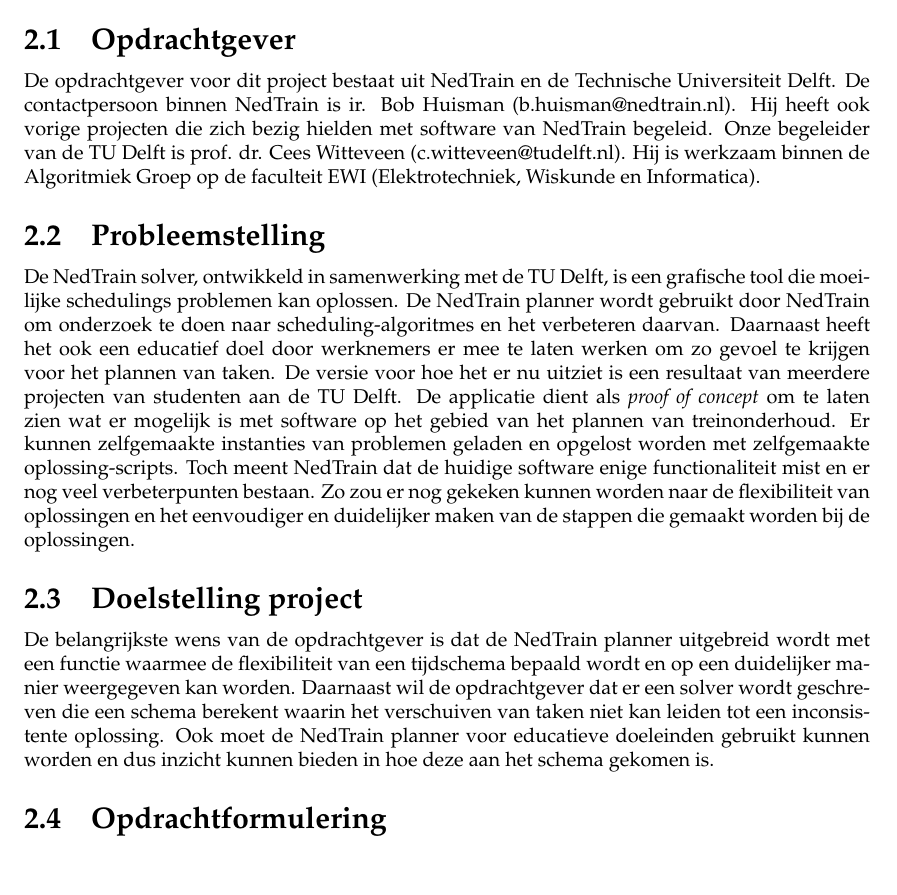
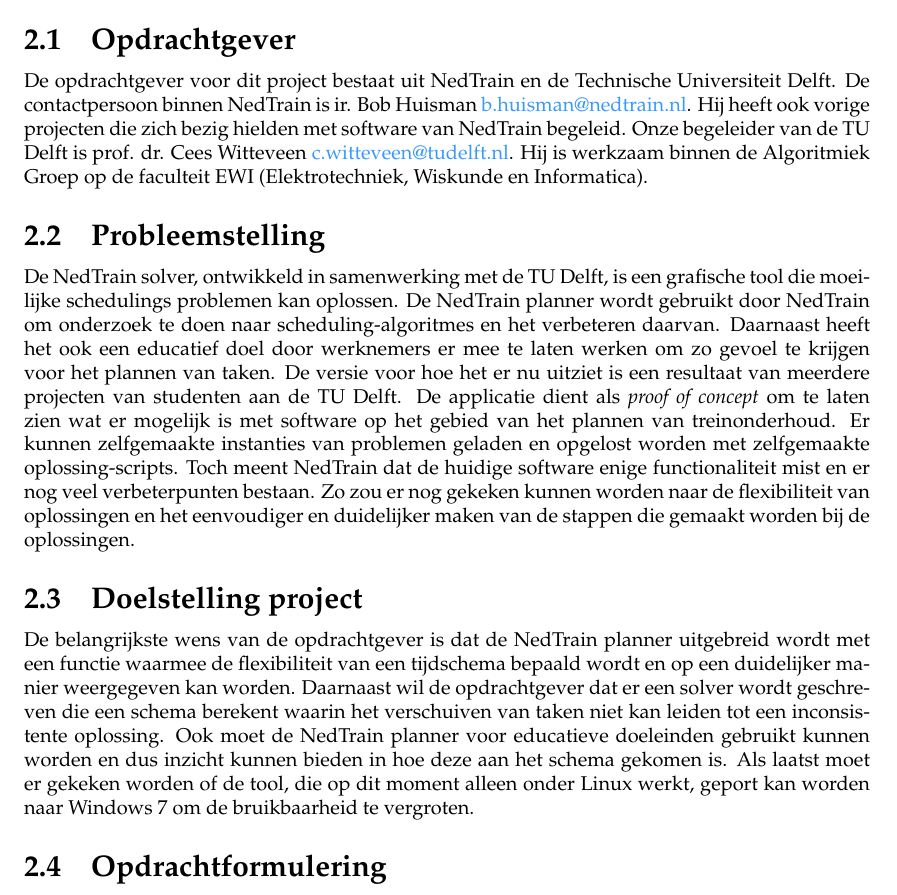
Before and after one commit to FloddyFosh/BEP_Nedtrain_2014, a LaTeX document (verslag/plan_van_aanpak/verslag.tex, which reads verslag/plan_van_aanpak/content/projectopdracht.tex): part of page 4 of 12 before the commit and part of page 4 of 13 after it, cut so that both start at the same text. Compiled offline with pdfLaTeX.

Commit message:
Extra eis + url toegevoegd

```diff
--- a/verslag/plan_van_aanpak/content/projectopdracht.tex
+++ b/verslag/plan_van_aanpak/content/projectopdracht.tex
@@ -3,13 +3,13 @@
 
 \subsection{Opdrachtgever}
 De opdrachtgever voor dit project bestaat uit NedTrain en de Technische Universiteit Delft.
-De contactpersoon binnen NedTrain is ir. Bob Huisman (b.huisman@nedtrain.nl). Hij heeft ook vorige projecten die zich bezig hielden met software van NedTrain begeleid. Onze begeleider van de TU Delft is prof. dr. Cees Witteveen (c.witteveen@tudelft.nl). Hij is werkzaam binnen de Algoritmiek Groep op de faculteit EWI (Elektrotechniek, Wiskunde en Informatica).
+De contactpersoon binnen NedTrain is ir. Bob Huisman \href{mailto:b.huisman@nedtrain.nl}{b.huisman@nedtrain.nl}. Hij heeft ook vorige projecten die zich bezig hielden met software van NedTrain begeleid. Onze begeleider van de TU Delft is prof. dr. Cees Witteveen \href{mailto:c.witteveen@tudelft.nl}{c.witteveen@tudelft.nl}. Hij is werkzaam binnen de Algoritmiek Groep op de faculteit EWI (Elektrotechniek, Wiskunde en Informatica).
 
 \subsection{Probleemstelling}
 De NedTrain solver, ontwikkeld in samenwerking met de TU Delft, is een grafische tool die moeilijke schedulings problemen kan oplossen. De NedTrain planner wordt gebruikt door NedTrain om onderzoek te doen naar scheduling-algoritmes en het verbeteren daarvan. Daarnaast heeft het ook een educatief doel door werknemers er mee te laten werken om zo gevoel te krijgen voor het plannen van taken. De versie voor hoe het er nu uitziet is een resultaat van meerdere projecten van studenten aan de TU Delft. De applicatie dient als \emph{proof of concept} om te laten zien wat er mogelijk is met software op het gebied van het plannen van treinonderhoud. Er kunnen zelfgemaakte instanties van problemen geladen en opgelost worden met zelfgemaakte oplossing-scripts. Toch meent NedTrain dat de huidige software enige functionaliteit mist en er nog veel verbeterpunten bestaan. Zo zou er nog gekeken kunnen worden naar de flexibiliteit van oplossingen en het eenvoudiger en duidelijker maken van de stappen die gemaakt worden bij de oplossingen.
 
 \subsection{Doelstelling project}
-De belangrijkste wens van de opdrachtgever is dat de NedTrain planner uitgebreid wordt met een functie waarmee de flexibiliteit van een tijdschema bepaald wordt en op een duidelijker manier weergegeven kan worden. Daarnaast wil de opdrachtgever dat er een solver wordt geschreven die een schema berekent waarin het verschuiven van taken niet kan leiden tot een inconsistente oplossing. Ook moet de NedTrain planner voor educatieve doeleinden gebruikt kunnen worden en dus inzicht kunnen bieden in hoe deze aan het schema gekomen is.
+De belangrijkste wens van de opdrachtgever is dat de NedTrain planner uitgebreid wordt met een functie waarmee de flexibiliteit van een tijdschema bepaald wordt en op een duidelijker manier weergegeven kan worden. Daarnaast wil de opdrachtgever dat er een solver wordt geschreven die een schema berekent waarin het verschuiven van taken niet kan leiden tot een inconsistente oplossing. Ook moet de NedTrain planner voor educatieve doeleinden gebruikt kunnen worden en dus inzicht kunnen bieden in hoe deze aan het schema gekomen is. Als laatst moet er gekeken worden of de tool, die op dit moment alleen onder Linux werkt, geport kan worden naar Windows 7 om de bruikbaarheid te vergroten.
 
 \subsection{Opdrachtformulering}
 De volgende zaken zullen behoren tot de verantwoordelijkheden van de projectgroep:
```
Also changed, not shown: verslag/plan_van_aanpak/content/kwaliteitsborging.tex (+1 -1 lines).
